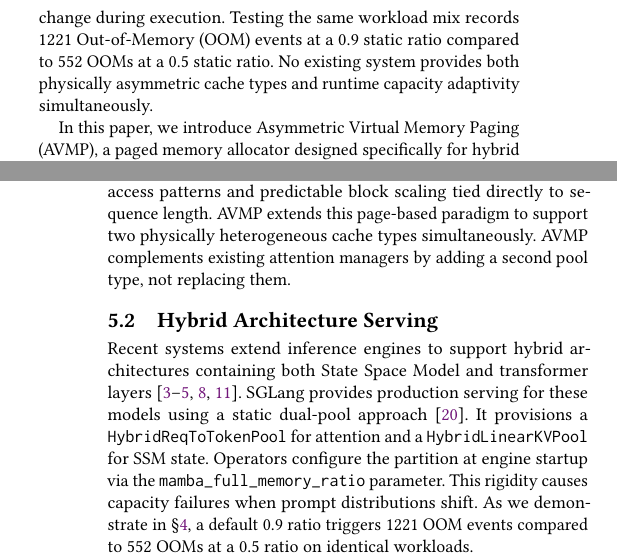
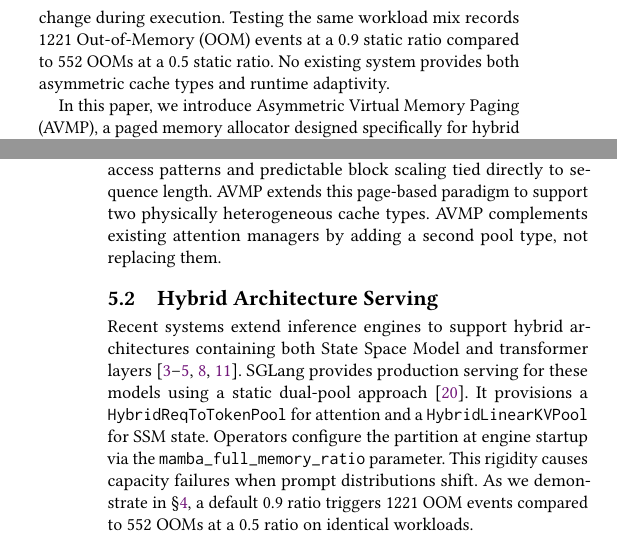
Before and after one commit to codepawl/cachepawl, a LaTeX paper (research/avmp/paper.tex, which reads research/avmp/sections/01-introduction.tex, research/avmp/sections/06-related-work.tex): two parts of the columns of pages 1 and 9 of 10, joined at a grey line, cut so that both start at the same text. Compiled offline with pdfLaTeX.

Commit message:
edit(paper): tighten wordy sentences (pass 2)

```diff
--- a/research/avmp/sections/01-introduction.tex
+++ b/research/avmp/sections/01-introduction.tex
@@ -8,7 +8,7 @@ Recent advancements in large language models extend context length through hybri
 
 Existing inference engines struggle to serve these heterogeneous memory profiles. The unified pool approach in vLLM \cite{kwon2023pagedattention} forces the fixed SSM state to pad up to the attention page size, causing severe capacity overestimation documented in vLLM issue \#37121 (concrete magnitudes in \S\ref{sec:method:avpt}). Alternatively, SGLang implements a static dual pool where operators fix a \texttt{mamba\_full\_memory\_ratio} parameter at engine initialization \cite{zheng2024sglang}. This rigid partition cannot rebalance without a full process restart.
 
-Neither architectural approach handles workload shifts dynamically. Static defaults perform poorly when prompt distributions change during execution. Testing the same workload mix records 1221 Out-of-Memory (OOM) events at a 0.9 static ratio compared to 552 OOMs at a 0.5 static ratio. No existing system provides both physically asymmetric cache types and runtime capacity adaptivity simultaneously.
+Neither architectural approach handles workload shifts dynamically. Static defaults perform poorly when prompt distributions change during execution. Testing the same workload mix records 1221 Out-of-Memory (OOM) events at a 0.9 static ratio compared to 552 OOMs at a 0.5 static ratio. No existing system provides both asymmetric cache types and runtime adaptivity.
 
 In this paper, we introduce Asymmetric Virtual Memory Paging (AVMP), a paged memory allocator designed specifically for hybrid architectures. AVMP provisions physically asymmetric backing stores while enabling dynamic capacity rebalancing at runtime. Our dynamic rebalancing records a 13.3$\times$ goodput improvement on \texttt{uniform\_short} workloads compared to the best static baseline.
 
--- a/research/avmp/sections/06-related-work.tex
+++ b/research/avmp/sections/06-related-work.tex
@@ -4,7 +4,7 @@
 \subsection{Cache Management for LLM Inference}
 \label{sec:related:cache}
 
-Production inference engines optimize transformer serving through paged memory allocation. Systems like PagedAttention and vLLM \cite{kwon2023pagedattention} manage the KV cache by dividing sequences into fixed-size blocks, reducing fragmentation and enabling efficient scatter-gather memory access. High-performance kernel libraries, such as FlashInfer \cite{ye2024flashinfer}, and production execution engines, like TensorRT-LLM, adopt similar block-based abstractions. These systems handle a single, homogeneous cache type well. They assume uniform memory access patterns and predictable block scaling tied directly to sequence length. AVMP extends this page-based paradigm to support two physically heterogeneous cache types simultaneously. AVMP complements existing attention managers by adding a second pool type, not replacing them.
+Production inference engines optimize transformer serving through paged memory allocation. Systems like PagedAttention and vLLM \cite{kwon2023pagedattention} manage the KV cache by dividing sequences into fixed-size blocks, reducing fragmentation and enabling efficient scatter-gather memory access. High-performance kernel libraries, such as FlashInfer \cite{ye2024flashinfer}, and production execution engines, like TensorRT-LLM, adopt similar block-based abstractions. These systems handle a single, homogeneous cache type well. They assume uniform memory access patterns and predictable block scaling tied directly to sequence length. AVMP extends this page-based paradigm to support two physically heterogeneous cache types. AVMP complements existing attention managers by adding a second pool type, not replacing them.
 
 \subsection{Hybrid Architecture Serving}
 \label{sec:related:hybrid}
```
Also changed, not shown: research/avmp/sections/02-background.tex (+1 -1 lines), research/avmp/sections/05-evaluation.tex (+2 -2 lines).
